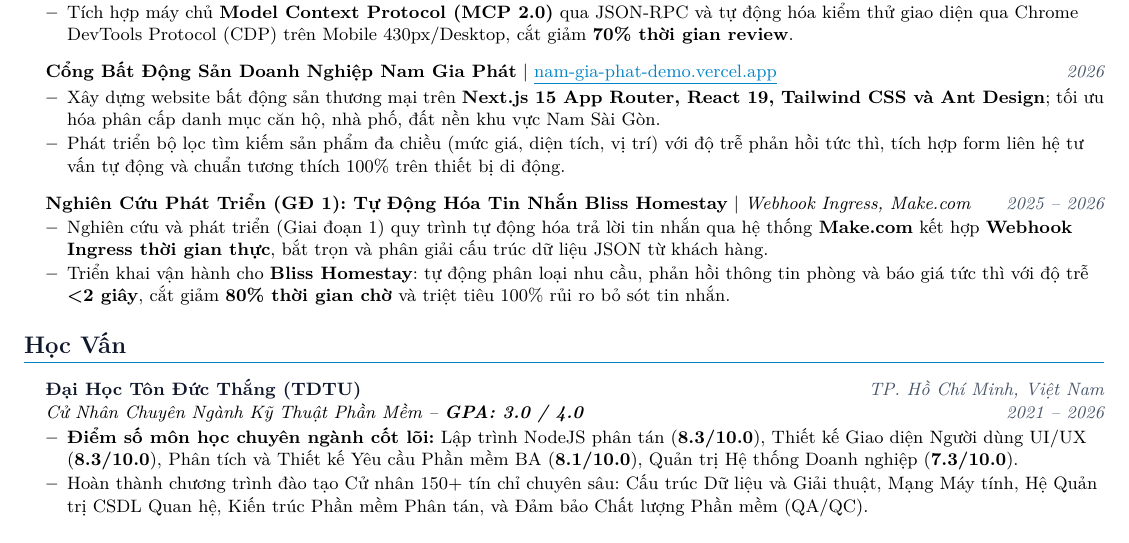
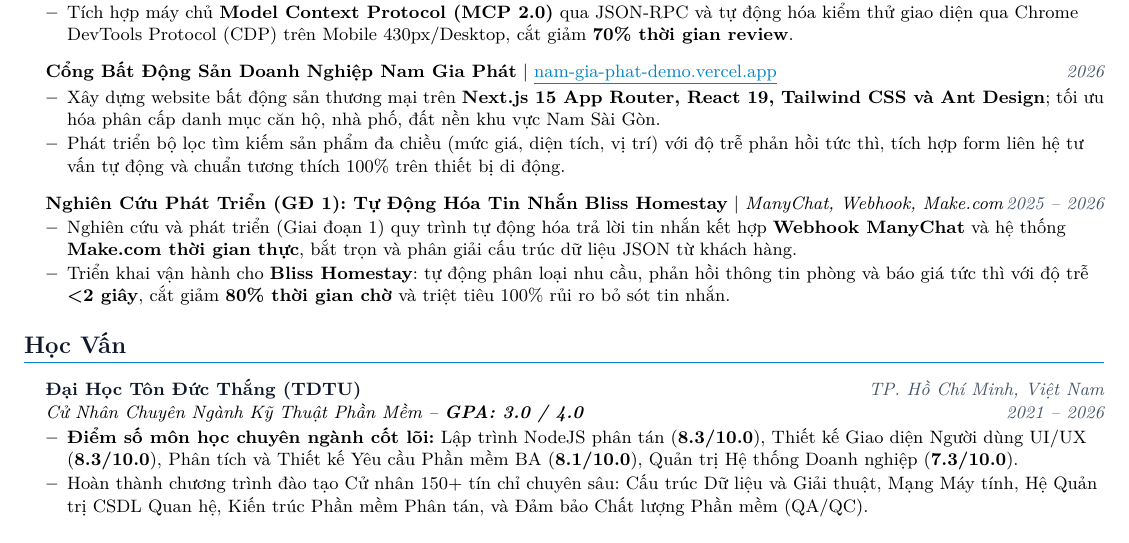
Before and after one commit to Kteenguyen/pofolio, a LaTeX CV (Frontend/cv/Fullstack_AI_Agentic_CV_VN.tex): part of page 2 of 2, cut so that both start at the same text. Compiled offline with pdfLaTeX.

Commit message:
docs(cv): dong bo noi dung ManyChat va Webhook trong ban CV .tex

```diff
--- a/Frontend/cv/Fullstack_AI_Agentic_CV_VN.tex
+++ b/Frontend/cv/Fullstack_AI_Agentic_CV_VN.tex
@@ -201,9 +201,9 @@ Cử nhân chuyên ngành Kỹ Thuật Phần Mềm tốt nghiệp \textbf{Đạ
           \resumeItemListEnd
 
       \resumeProjectHeading
-          {\textbf{Nghiên Cứu Phát Triển (GĐ 1): Tự Động Hóa Tin Nhắn Bliss Homestay} $|$ \emph{Webhook Ingress, Make.com}}{2025 -- 2026}
+          {\textbf{Nghiên Cứu Phát Triển (GĐ 1): Tự Động Hóa Tin Nhắn Bliss Homestay} $|$ \emph{ManyChat, Webhook, Make.com}}{2025 -- 2026}
           \resumeItemListStart
-            \resumeItem{Nghiên cứu và phát triển (Giai đoạn 1) quy trình tự động hóa trả lời tin nhắn qua hệ thống \textbf{Make.com} kết hợp \textbf{Webhook Ingress thời gian thực}, bắt trọn và phân giải cấu trúc dữ liệu JSON từ khách hàng.}
+            \resumeItem{Nghiên cứu và phát triển (Giai đoạn 1) quy trình tự động hóa trả lời tin nhắn kết hợp \textbf{Webhook ManyChat} và hệ thống \textbf{Make.com thời gian thực}, bắt trọn và phân giải cấu trúc dữ liệu JSON từ khách hàng.}
             \resumeItem{Triển khai vận hành cho \textbf{Bliss Homestay}: tự động phân loại nhu cầu, phản hồi thông tin phòng và báo giá tức thì với độ trễ \textbf{<2 giây}, cắt giảm \textbf{80\% thời gian chờ} và triệt tiêu 100\% rủi ro bỏ sót tin nhắn.}
           \resumeItemListEnd
 
```
Also changed, not shown: Fullstack_AI_Agentic_CV.tex (+2 -2 lines), 1 other file.
